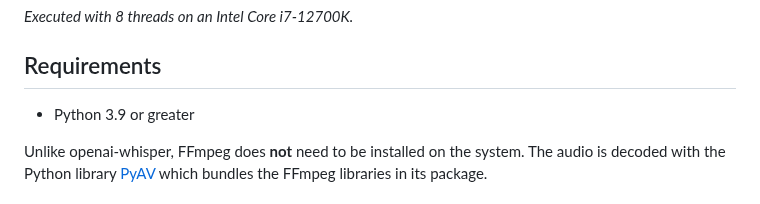
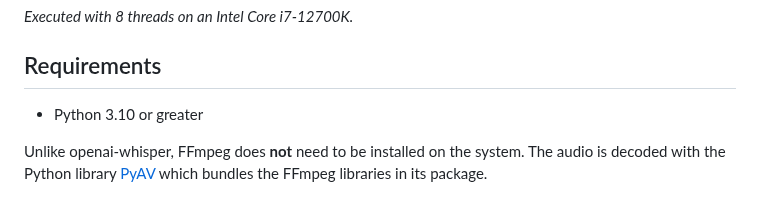
Before and after one commit to SYSTRAN/faster-whisper, a Markdown page: README.md, the part around the change. GitHub-like rendering.

Commit message:
Update Python version requirement to 3.10 or greater

```diff
--- a/README.md
+++ b/README.md
@@ -56,7 +56,7 @@ For reference, here's the time and memory usage that are required to transcribe
 
 ## Requirements
 
-* Python 3.9 or greater
+* Python 3.10 or greater
 
 Unlike openai-whisper, FFmpeg does **not** need to be installed on the system. The audio is decoded with the Python library [PyAV](https://github.com/PyAV-Org/PyAV) which bundles the FFmpeg libraries in its package.
 
```
